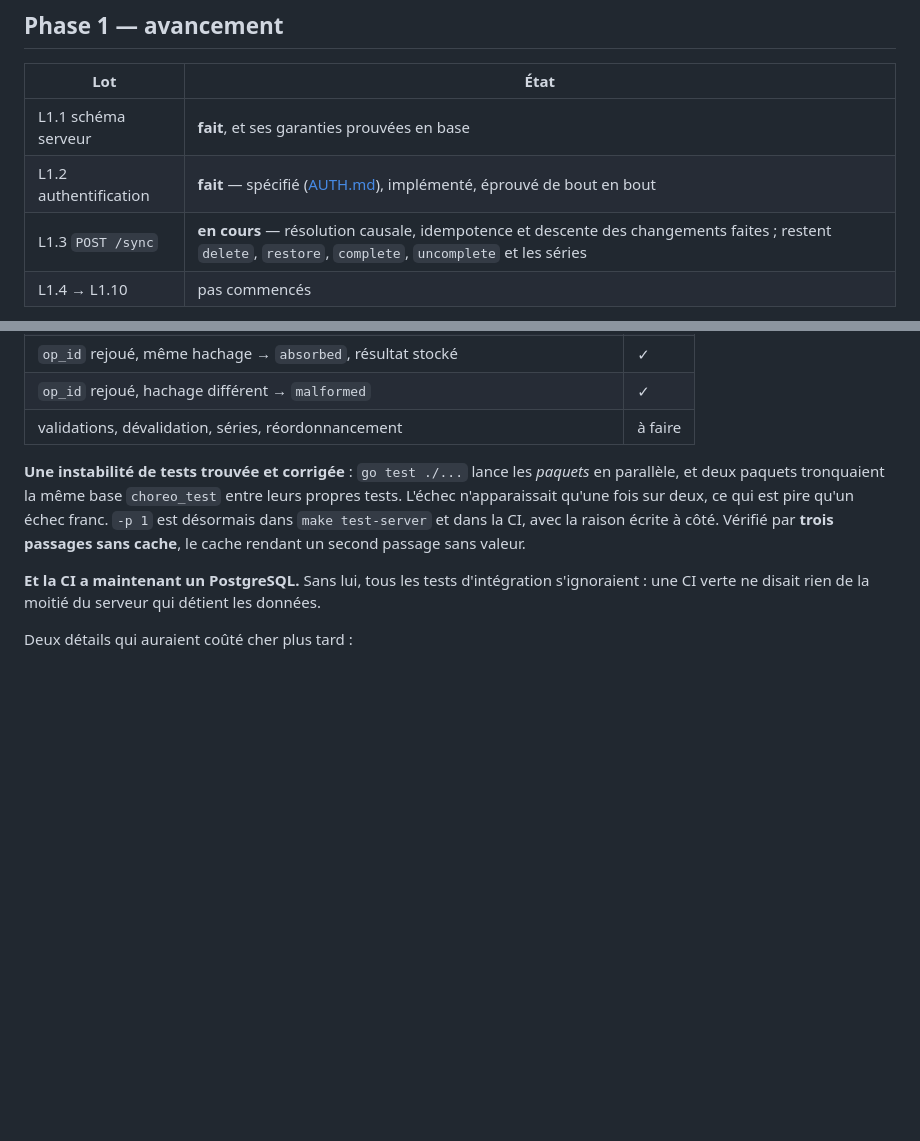
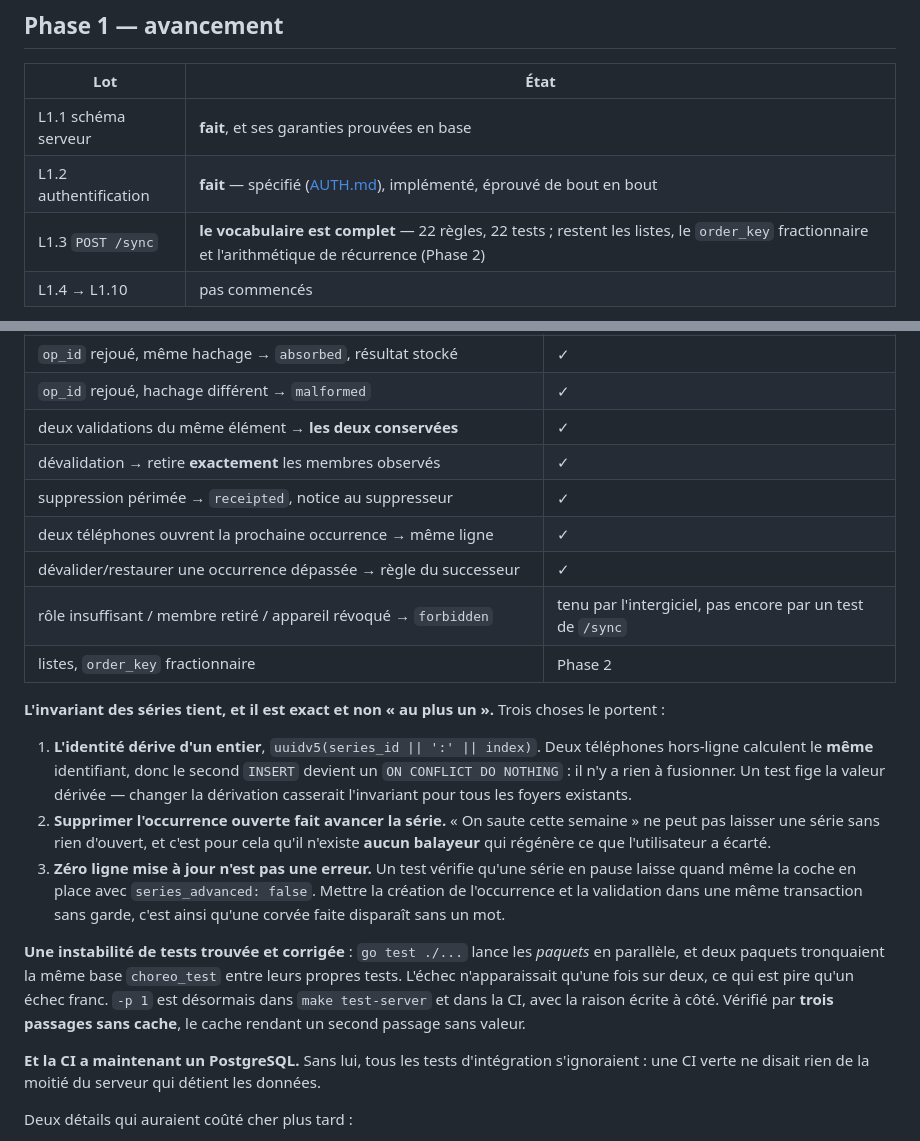
Before and after one commit to thatwasyahya/choreo, a Markdown page: docs/PROGRESS.md, 2 parts joined by grey strips. Rendered like a GitHub page; blank space fills up the shorter version.

Commit message:
docs: record the complete operation vocabulary

```diff
--- a/docs/PROGRESS.md
+++ b/docs/PROGRESS.md
@@ -12,7 +12,7 @@ Protocole : [SYNC_PROTOCOL.md](SYNC_PROTOCOL.md).
 |---|---|
 | L1.1 schéma serveur | **fait**, et ses garanties prouvées en base |
 | L1.2 authentification | **fait** — spécifié ([AUTH.md](AUTH.md)), implémenté, éprouvé de bout en bout |
-| L1.3 `POST /sync` | **en cours** — résolution causale, idempotence et descente des changements faites ; restent `delete`, `restore`, `complete`, `uncomplete` et les séries |
+| L1.3 `POST /sync` | **le vocabulaire est complet** — 22 règles, 22 tests ; restent les listes, le `order_key` fractionnaire et l'arithmétique de récurrence (Phase 2) |
 | L1.4 → L1.10 | pas commencés |
 
 **L1.3, ce qui tient déjà.** Quinze lignes de la table des règles ont chacune leur test,
@@ -32,7 +32,28 @@ transaction.
 | schéma violé → `malformed`, jamais montré | ✓ |
 | `op_id` rejoué, même hachage → `absorbed`, résultat stocké | ✓ |
 | `op_id` rejoué, hachage différent → `malformed` | ✓ |
-| validations, dévalidation, séries, réordonnancement | à faire |
+| deux validations du même élément → **les deux conservées** | ✓ |
+| dévalidation → retire **exactement** les membres observés | ✓ |
+| suppression périmée → `receipted`, notice au suppresseur | ✓ |
+| deux téléphones ouvrent la prochaine occurrence → même ligne | ✓ |
+| dévalider/restaurer une occurrence dépassée → règle du successeur | ✓ |
+| rôle insuffisant / membre retiré / appareil révoqué → `forbidden` | tenu par l'intergiciel, pas encore par un test de `/sync` |
+| listes, `order_key` fractionnaire | Phase 2 |
+
+**L'invariant des séries tient, et il est exact et non « au plus un ».** Trois choses le
+portent :
+
+1. **L'identité dérive d'un entier**, `uuidv5(series_id || ':' || index)`. Deux téléphones
+   hors-ligne calculent le **même** identifiant, donc le second `INSERT` devient un
+   `ON CONFLICT DO NOTHING` : il n'y a rien à fusionner. Un test fige la valeur dérivée —
+   changer la dérivation casserait l'invariant pour tous les foyers existants.
+2. **Supprimer l'occurrence ouverte fait avancer la série.** « On saute cette semaine » ne
+   peut pas laisser une série sans rien d'ouvert, et c'est pour cela qu'il n'existe **aucun
+   balayeur** qui régénère ce que l'utilisateur a écarté.
+3. **Zéro ligne mise à jour n'est pas une erreur.** Un test vérifie qu'une série en pause
+   laisse quand même la coche en place avec `series_advanced: false`. Mettre la création de
+   l'occurrence et la validation dans une même transaction sans garde, c'est ainsi qu'une
+   corvée faite disparaît sans un mot.
 
 **Une instabilité de tests trouvée et corrigée** : `go test ./...` lance les *paquets* en
 parallèle, et deux paquets tronquaient la même base `choreo_test` entre leurs propres tests.
```
